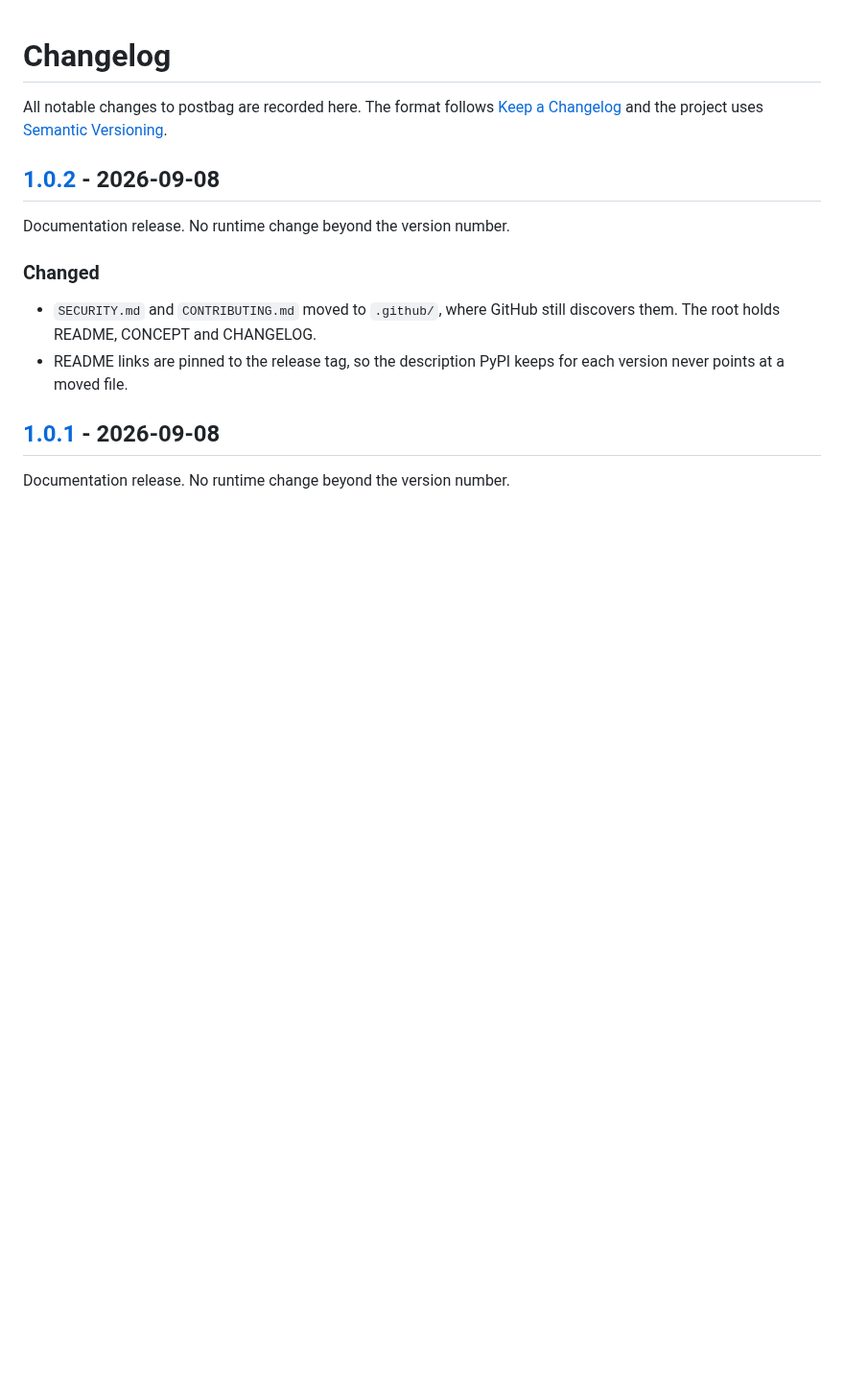
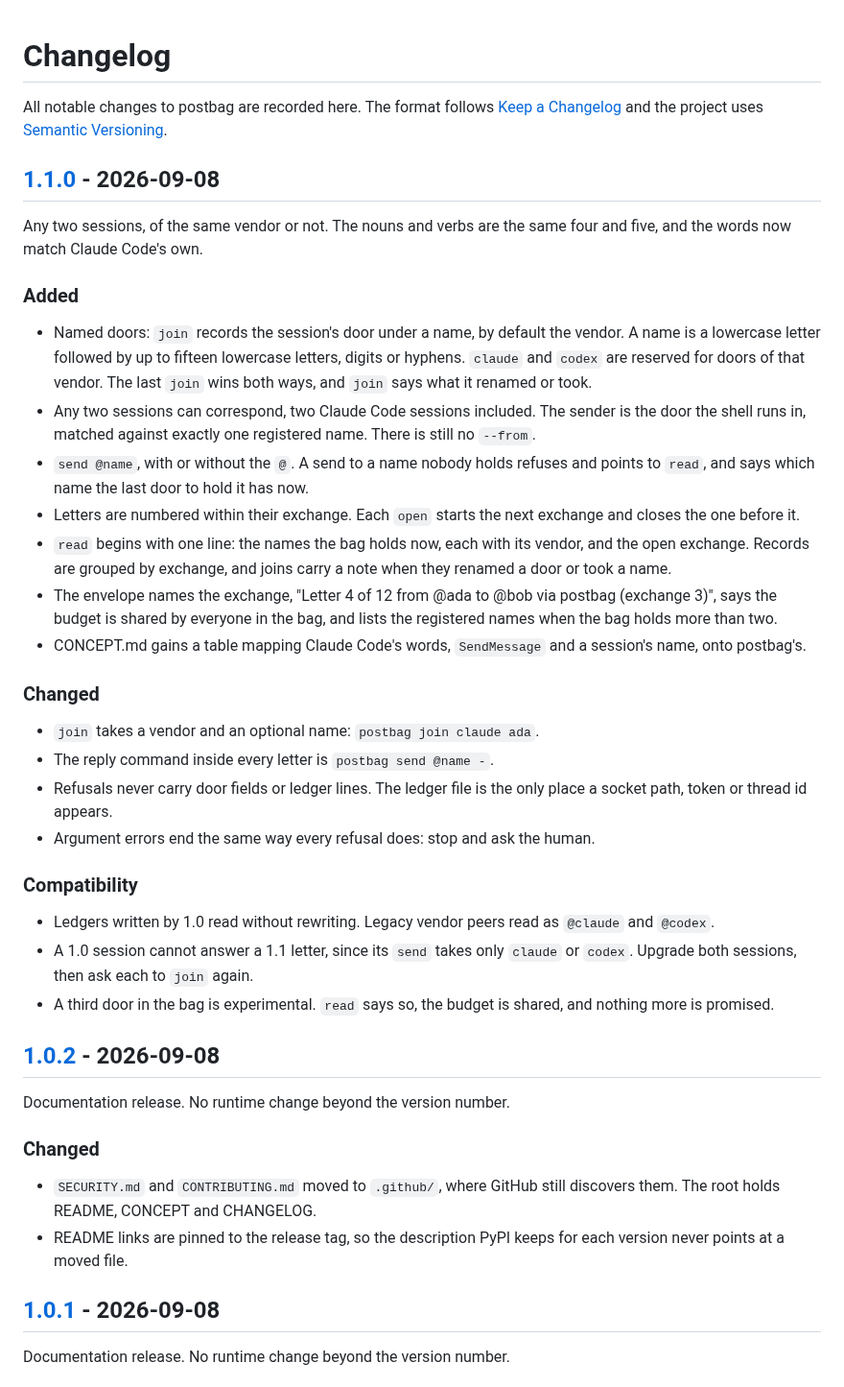
Before and after one commit to parasxos/postbag, a Markdown page: CHANGELOG.md, the part around one of its changes. Shown at 96% size. GitHub-like rendering; blank space fills up the shorter version.

```diff
--- a/CHANGELOG.md
+++ b/CHANGELOG.md
@@ -3,6 +3,50 @@
 All notable changes to postbag are recorded here. The format follows
 [Keep a Changelog](https://keepachangelog.com/en/1.1.0/) and the project
 uses [Semantic Versioning](https://semver.org/).
+
+## [1.1.0] - 2026-09-08
+
+Any two sessions, of the same vendor or not. The nouns and verbs are the
+same four and five, and the words now match Claude Code's own.
+
+### Added
+- Named doors: `join` records the session's door under a name, by default
+  the vendor. A name is a lowercase letter followed by up to fifteen
+  lowercase letters, digits or hyphens. `claude` and `codex` are reserved
+  for doors of that vendor. The last `join` wins both ways, and `join` says
+  what it renamed or took.
+- Any two sessions can correspond, two Claude Code sessions included. The
+  sender is the door the shell runs in, matched against exactly one
+  registered name. There is still no `--from`.
+- `send @name`, with or without the `@`. A send to a name nobody holds
+  refuses and points to `read`, and says which name the last door to hold
+  it has now.
+- Letters are numbered within their exchange. Each `open` starts the next
+  exchange and closes the one before it.
+- `read` begins with one line: the names the bag holds now, each with its
+  vendor, and the open exchange. Records are grouped by exchange, and joins
+  carry a note when they renamed a door or took a name.
+- The envelope names the exchange, "Letter 4 of 12 from @ada to @bob via
+  postbag (exchange 3)", says the budget is shared by everyone in the bag,
+  and lists the registered names when the bag holds more than two.
+- CONCEPT.md gains a table mapping Claude Code's words, `SendMessage` and a
+  session's name, onto postbag's.
+
+### Changed
+- `join` takes a vendor and an optional name: `postbag join claude ada`.
+- The reply command inside every letter is `postbag send @name -`.
+- Refusals never carry door fields or ledger lines. The ledger file is the
+  only place a socket path, token or thread id appears.
+- Argument errors end the same way every refusal does: stop and ask the
+  human.
+
+### Compatibility
+- Ledgers written by 1.0 read without rewriting. Legacy vendor peers read
+  as `@claude` and `@codex`.
+- A 1.0 session cannot answer a 1.1 letter, since its `send` takes only
+  `claude` or `codex`. Upgrade both sessions, then ask each to `join` again.
+- A third door in the bag is experimental. `read` says so, the budget is
+  shared, and nothing more is promised.
 
 ## [1.0.2] - 2026-09-08
 
```
Also changed, not shown: other parts of CHANGELOG.md (+1 -0 lines), README.md (+70 -46 lines), docs/assets/demo.gif, 3 other files.
